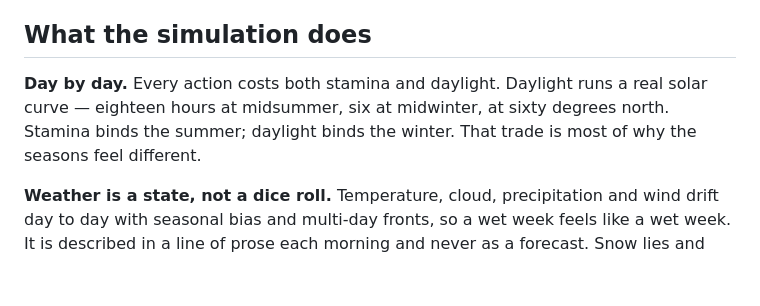
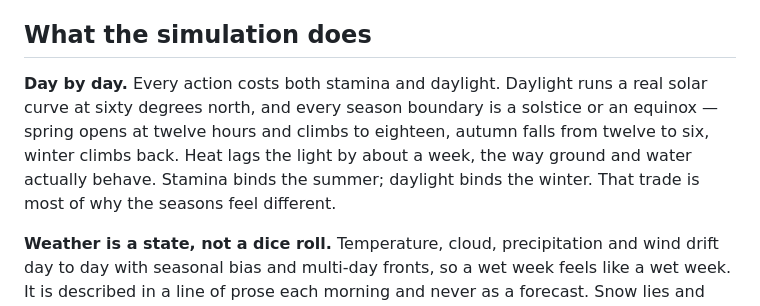
Before and after one commit to a0939151628-cmd/stumpland, a Markdown page: README.md, the part around one of its changes. Rendered like a GitHub page; blank space fills up the shorter version.

```diff
--- a/README.md
+++ b/README.md
@@ -46,9 +46,12 @@ reads it. Swap renderers and the game survives untouched.
 ## What the simulation does
 
 **Day by day.** Every action costs both stamina and daylight. Daylight runs a
-real solar curve — eighteen hours at midsummer, six at midwinter, at sixty
-degrees north. Stamina binds the summer; daylight binds the winter. That trade
-is most of why the seasons feel different.
+real solar curve at sixty degrees north, and every season boundary is a
+solstice or an equinox — spring opens at twelve hours and climbs to eighteen,
+autumn falls from twelve to six, winter climbs back. Heat lags the light by
+about a week, the way ground and water actually behave. Stamina binds the
+summer; daylight binds the winter. That trade is most of why the seasons feel
+different.
 
 **Weather is a state, not a dice roll.** Temperature, cloud, precipitation and
 wind drift day to day with seasonal bias and multi-day fronts, so a wet week
```
Also changed, not shown: other parts of README.md (+9 -2 lines), docs/day.gif, docs/journal.png, docs/winter-moon.png, 5 other files.
